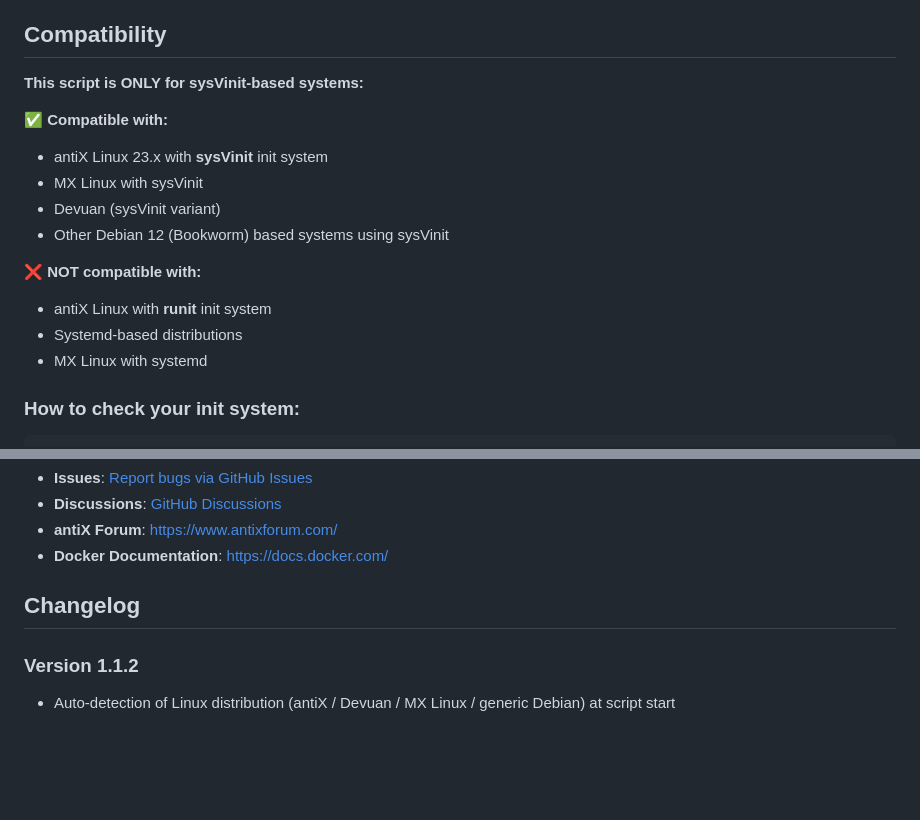
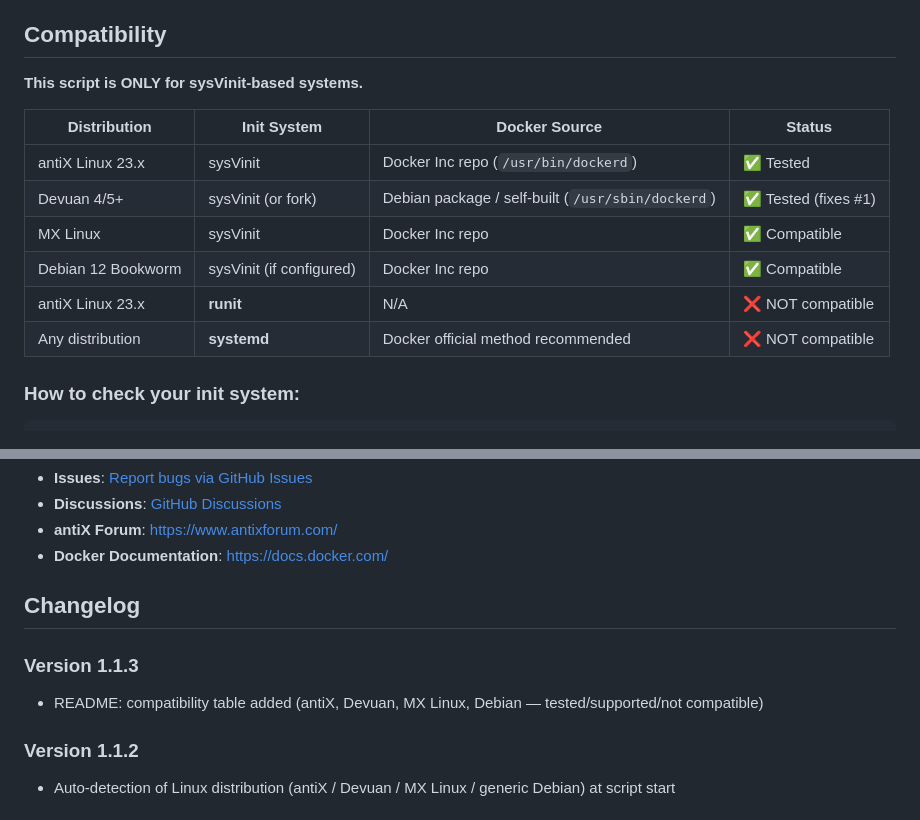
Before and after one commit to mr-addams/antix-docker-install, a Markdown page: README.md, 2 parts joined by grey strips. GitHub-like rendering; blank space fills up the shorter version.

Commit message:
docs: add compatibility table to README
Task 1.9 — replaces text list with markdown table
showing tested/supported/not-compatible status per distro.

v1.1.3

```diff
--- a/README.md
+++ b/README.md
@@ -51,18 +51,16 @@ This script performs a complete Docker installation on antiX Linux, which uses s
 
 ## Compatibility
 
-**This script is ONLY for sysVinit-based systems:**
+**This script is ONLY for sysVinit-based systems.**
 
-✅ **Compatible with:**
-- antiX Linux 23.x with **sysVinit** init system
-- MX Linux with sysVinit
-- Devuan (sysVinit variant)
-- Other Debian 12 (Bookworm) based systems using sysVinit
-
-❌ **NOT compatible with:**
-- antiX Linux with **runit** init system
-- Systemd-based distributions
-- MX Linux with systemd
+| Distribution | Init System | Docker Source | Status |
+|---|---|---|---|
+| antiX Linux 23.x | sysVinit | Docker Inc repo (`/usr/bin/dockerd`) | ✅ Tested |
+| Devuan 4/5+ | sysVinit (or fork) | Debian package / self-built (`/usr/sbin/dockerd`) | ✅ Tested (fixes #1) |
+| MX Linux | sysVinit | Docker Inc repo | ✅ Compatible |
+| Debian 12 Bookworm | sysVinit (if configured) | Docker Inc repo | ✅ Compatible |
+| antiX Linux 23.x | **runit** | N/A | ❌ NOT compatible |
+| Any distribution | **systemd** | Docker official method recommended | ❌ NOT compatible |
 
 ### How to check your init system:
 
@@ -357,6 +355,9 @@ Created for the antiX Linux community to simplify Docker installation on non-sys
 
 ## Changelog
 
+### Version 1.1.3
+- README: compatibility table added (antiX, Devuan, MX Linux, Debian — tested/supported/not compatible)
+
 ### Version 1.1.2
 - Auto-detection of Linux distribution (antiX / Devuan / MX Linux / generic Debian) at script start
 
```
